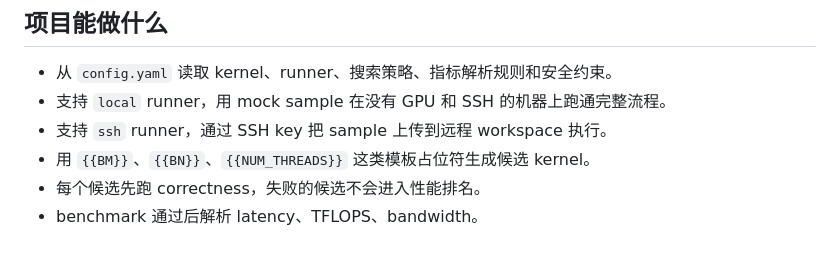
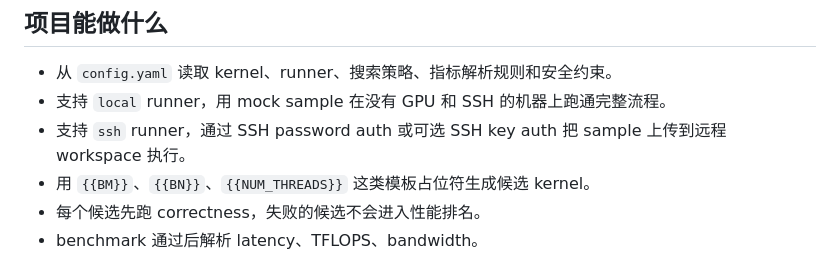
Before and after one commit to cc-c122/TileLang-Remote-Autotuning-Agent, a Markdown page: README.md, the part around the change. GitHub-like rendering.

Commit message:
Align README SSH auth wording

```diff
--- a/README.md
+++ b/README.md
@@ -8,7 +8,7 @@ TileLang Remote Autotuning Agent 是一个面向 TileLang kernel sample 的自
 
 - 从 `config.yaml` 读取 kernel、runner、搜索策略、指标解析规则和安全约束。
 - 支持 `local` runner，用 mock sample 在没有 GPU 和 SSH 的机器上跑通完整流程。
-- 支持 `ssh` runner，通过 SSH key 把 sample 上传到远程 workspace 执行。
+- 支持 `ssh` runner，通过 SSH password auth 或可选 SSH key auth 把 sample 上传到远程 workspace 执行。
 - 用 `{{BM}}`、`{{BN}}`、`{{NUM_THREADS}}` 这类模板占位符生成候选 kernel。
 - 每个候选先跑 correctness，失败的候选不会进入性能排名。
 - benchmark 通过后解析 latency、TFLOPS、bandwidth。
```
